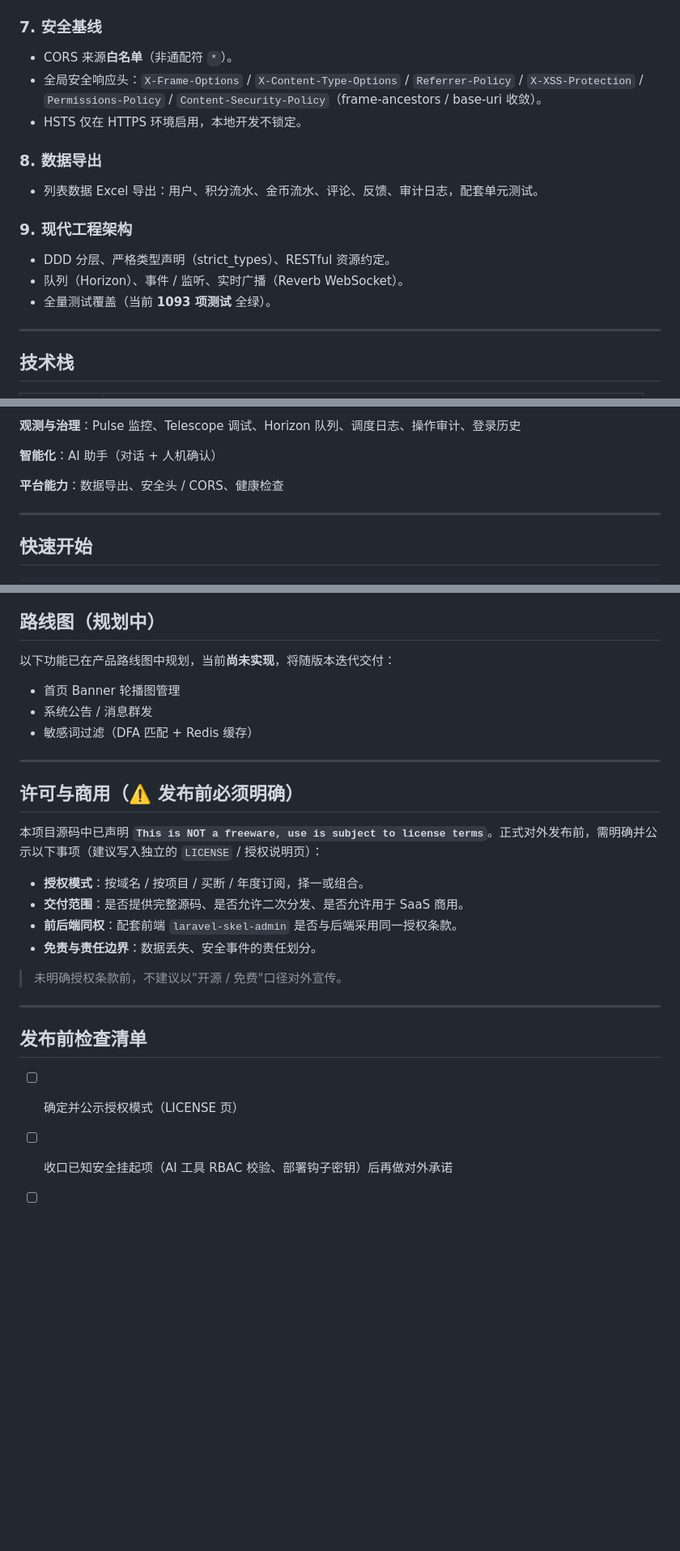
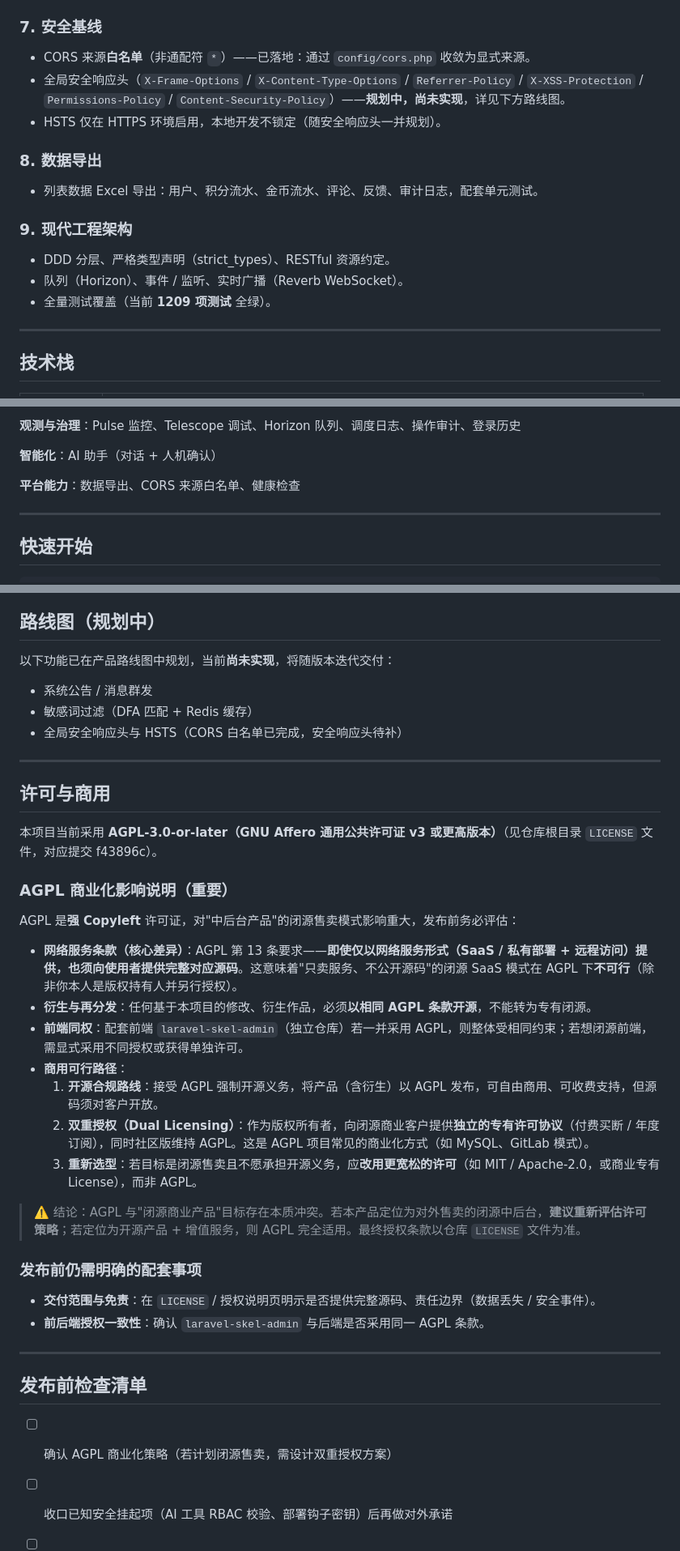
Before and after one commit to larva-cool/laravel-skel-forge, a Markdown page: PRODUCT_INTRO.md, 3 parts joined by grey strips. Shown at 81% size. Rendered like a GitHub page; blank space fills up the shorter version.

Commit message:
docs: update product intro doc with latest progress and roadmap
1. 更新安全基线项的实现状态：CORS白名单已落地，安全响应头和HSTS待实现
2. 更新测试用例统计数从1093到1209
3. 调整平台能力模块的描述项
4. 重构路线图和许可商用章节，补充AGPL商业化说明
5. 整理发布前检查清单内容

```diff
--- a/PRODUCT_INTRO.md
+++ b/PRODUCT_INTRO.md
@@ -57,9 +57,9 @@ LSF 把上述基础设施一次性沉淀为标准模板，新业务只需聚焦
 - 内置**人机确认回路（human-in-the-loop）**：敏感操作经 `approve` 接口二次确认后执行，避免模型越权直写。
 
 ### 7. 安全基线
-- CORS 来源**白名单**（非通配符 `*`）。
-- 全局安全响应头：`X-Frame-Options` / `X-Content-Type-Options` / `Referrer-Policy` / `X-XSS-Protection` / `Permissions-Policy` / `Content-Security-Policy`（frame-ancestors / base-uri 收敛）。
-- HSTS 仅在 HTTPS 环境启用，本地开发不锁定。
+- CORS 来源**白名单**（非通配符 `*`）——已落地：通过 `config/cors.php` 收敛为显式来源。
+- 全局安全响应头（`X-Frame-Options` / `X-Content-Type-Options` / `Referrer-Policy` / `X-XSS-Protection` / `Permissions-Policy` / `Content-Security-Policy`）——**规划中，尚未实现**，详见下方路线图。
+- HSTS 仅在 HTTPS 环境启用，本地开发不锁定（随安全响应头一并规划）。
 
 ### 8. 数据导出
 - 列表数据 Excel 导出：用户、积分流水、金币流水、评论、反馈、审计日志，配套单元测试。
@@ -67,7 +67,7 @@ LSF 把上述基础设施一次性沉淀为标准模板，新业务只需聚焦
 ### 9. 现代工程架构
 - DDD 分层、严格类型声明（strict_types）、RESTful 资源约定。
 - 队列（Horizon）、事件 / 监听、实时广播（Reverb WebSocket）。
-- 全量测试覆盖（当前 **1093 项测试** 全绿）。
+- 全量测试覆盖（当前 **1209 项测试** 全绿）。
 
 ---
 
@@ -101,7 +101,7 @@ LSF 把上述基础设施一次性沉淀为标准模板，新业务只需聚焦
 
 **智能化**：AI 助手（对话 + 人机确认）
 
-**平台能力**：数据导出、安全头 / CORS、健康检查
+**平台能力**：数据导出、CORS 来源白名单、健康检查
 
 ---
 
@@ -145,28 +145,40 @@ cd laravel-skel-admin && pnpm install && pnpm dev
 
 以下功能已在产品路线图中规划，当前**尚未实现**，将随版本迭代交付：
 
-- 首页 Banner 轮播图管理
 - 系统公告 / 消息群发
 - 敏感词过滤（DFA 匹配 + Redis 缓存）
+- 全局安全响应头与 HSTS（CORS 白名单已完成，安全响应头待补）
 
 ---
 
-## 许可与商用（⚠️ 发布前必须明确）
+## 许可与商用
 
-本项目源码中已声明 **`This is NOT a freeware, use is subject to license terms`**。正式对外发布前，需明确并公示以下事项（建议写入独立的 `LICENSE` / 授权说明页）：
+本项目当前采用 **AGPL-3.0-or-later（GNU Affero 通用公共许可证 v3 或更高版本）**（见仓库根目录 `LICENSE` 文件，对应提交 f43896c）。
 
-- **授权模式**：按域名 / 按项目 / 买断 / 年度订阅，择一或组合。
-- **交付范围**：是否提供完整源码、是否允许二次分发、是否允许用于 SaaS 商用。
-- **前后端同权**：配套前端 `laravel-skel-admin` 是否与后端采用同一授权条款。
-- **免责与责任边界**：数据丢失、安全事件的责任划分。
+### AGPL 商业化影响说明（重要）
 
-> 未明确授权条款前，不建议以"开源 / 免费"口径对外宣传。
+AGPL 是**强 Copyleft** 许可证，对"中后台产品"的闭源售卖模式影响重大，发布前务必评估：
+
+- **网络服务条款（核心差异）**：AGPL 第 13 条要求——**即使仅以网络服务形式（SaaS / 私有部署 + 远程访问）提供，也须向使用者提供完整对应源码**。这意味着"只卖服务、不公开源码"的闭源 SaaS 模式在 AGPL 下**不可行**（除非你本人是版权持有人并另行授权）。
+- **衍生与再分发**：任何基于本项目的修改、衍生作品，必须**以相同 AGPL 条款开源**，不能转为专有闭源。
+- **前端同权**：配套前端 `laravel-skel-admin`（独立仓库）若一并采用 AGPL，则整体受相同约束；若想闭源前端，需显式采用不同授权或获得单独许可。
+- **商用可行路径**：
+  1. **开源合规路线**：接受 AGPL 强制开源义务，将产品（含衍生）以 AGPL 发布，可自由商用、可收费支持，但源码须对客户开放。
+  2. **双重授权（Dual Licensing）**：作为版权所有者，向闭源商业客户提供**独立的专有许可协议**（付费买断 / 年度订阅），同时社区版维持 AGPL。这是 AGPL 项目常见的商业化方式（如 MySQL、GitLab 模式）。
+  3. **重新选型**：若目标是闭源售卖且不愿承担开源义务，应**改用更宽松的许可**（如 MIT / Apache-2.0，或商业专有 License），而非 AGPL。
+
+> ⚠️ 结论：AGPL 与"闭源商业产品"目标存在本质冲突。若本产品定位为对外售卖的闭源中后台，**建议重新评估许可策略**；若定位为开源产品 + 增值服务，则 AGPL 完全适用。最终授权条款以仓库 `LICENSE` 文件为准。
+
+### 发布前仍需明确的配套事项
+
+- **交付范围与免责**：在 `LICENSE` / 授权说明页明示是否提供完整源码、责任边界（数据丢失 / 安全事件）。
+- **前后端授权一致性**：确认 `laravel-skel-admin` 与后端是否采用同一 AGPL 条款。
 
 ---
 
 ## 发布前检查清单
 
-- [ ] 确定并公示授权模式（LICENSE 页）
+- [ ] 确认 AGPL 商业化策略（若计划闭源售卖，需设计双重授权方案）
 - [ ] 收口已知安全挂起项（AI 工具 RBAC 校验、部署钩子密钥）后再做对外承诺
 - [ ] 准备默认管理员凭据的初始化与改密引导
 - [ ] 撰写独立的前端 `laravel-skel-admin` 介绍与联调文档
```
